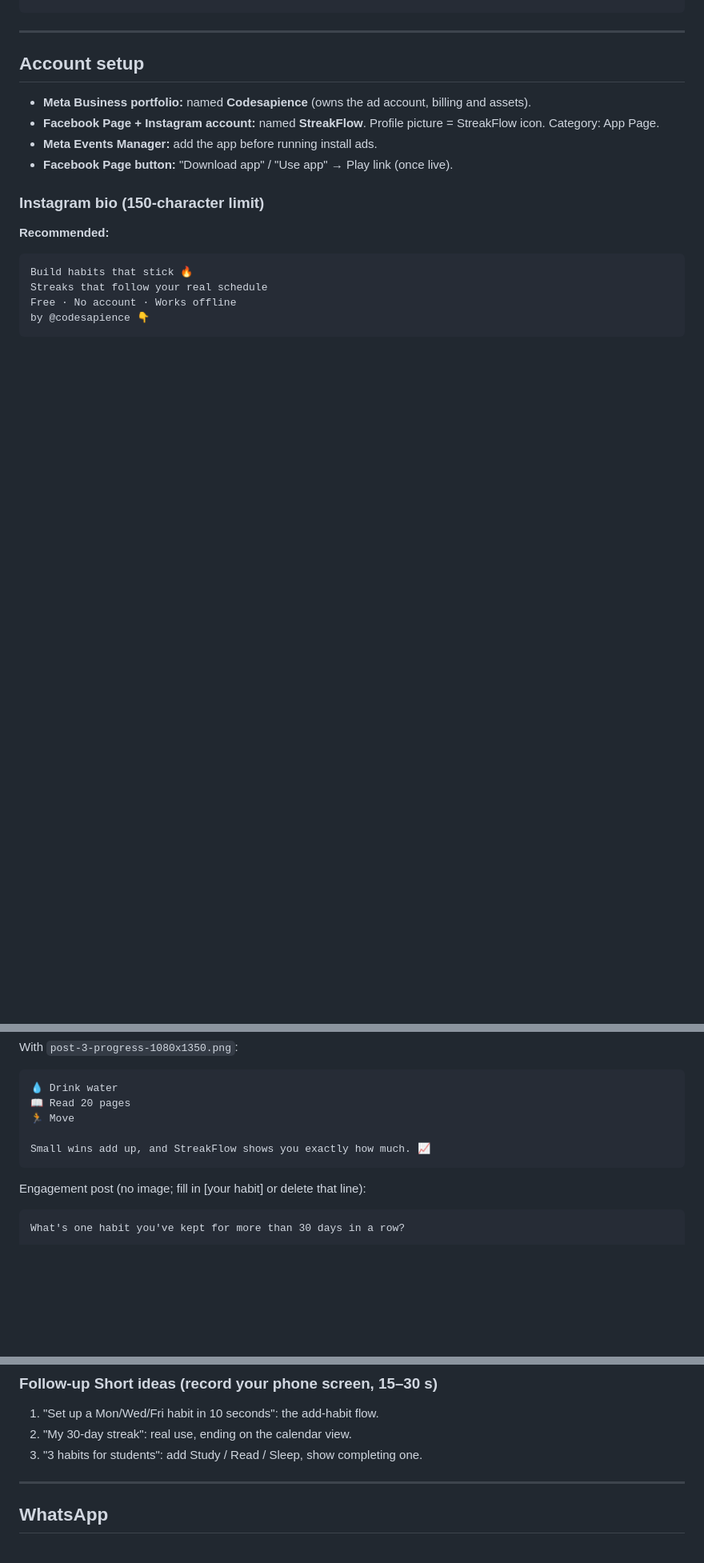
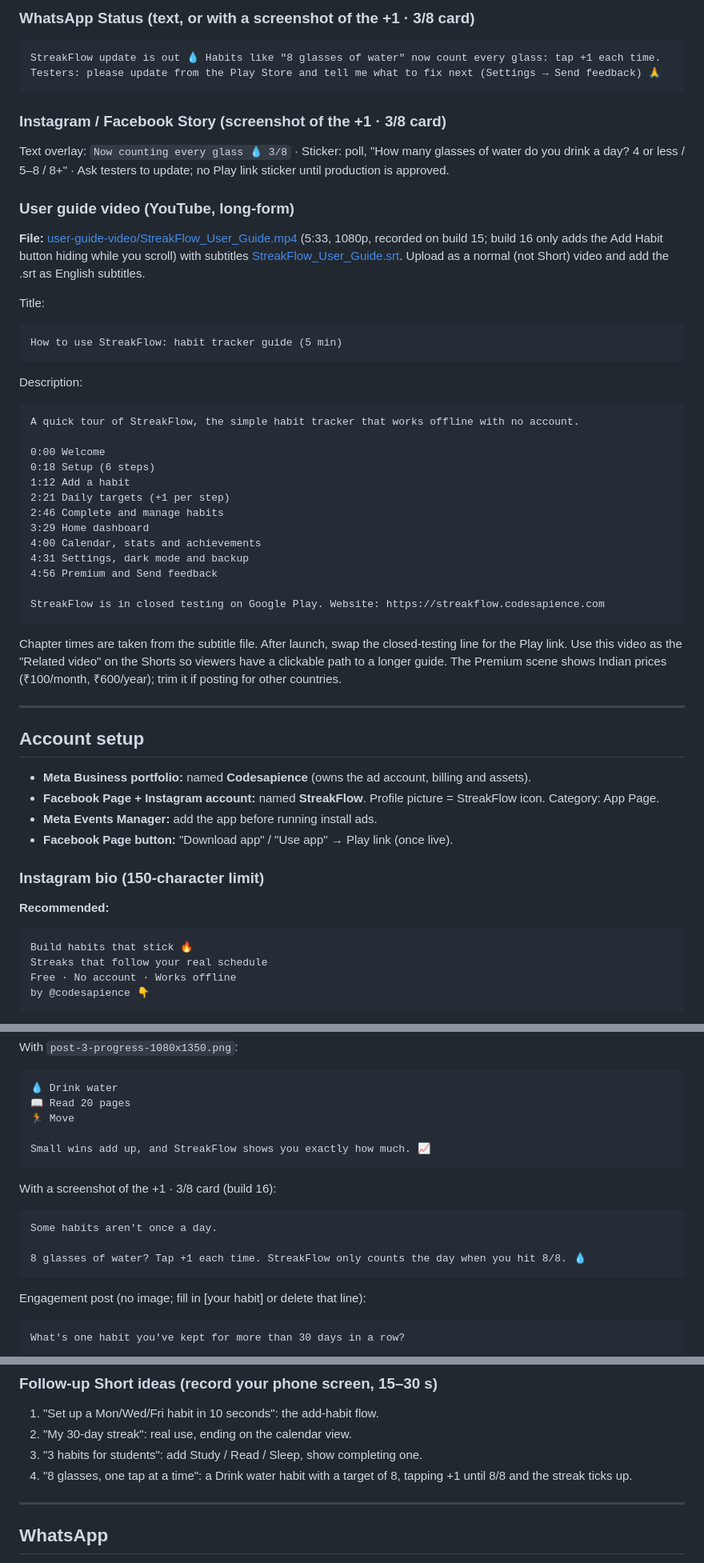
Before and after one commit to ashishsonu2000/streakflow, a Markdown page: marketing/SOCIAL_MEDIA_KIT.md, 3 parts joined by grey strips. Shown at 80% size. Rendered like a GitHub page; blank space fills up the shorter version.

Commit message:
Add build 16 posts and the user guide video to the social media kit
Co-Authored-By: Claude Opus 5.5 <noreply@anthropic.com>

````diff
--- a/marketing/SOCIAL_MEDIA_KIT.md
+++ b/marketing/SOCIAL_MEDIA_KIT.md
@@ -128,3 +165,35 @@ What's new:
+### WhatsApp Status (text, or with a screenshot of the +1 · 3/8 card)
+```
+StreakFlow update is out 💧 Habits like "8 glasses of water" now count every glass: tap +1 each time. Testers: please update from the Play Store and tell me what to fix next (Settings → Send feedback) 🙏
+```
+
+### Instagram / Facebook Story (screenshot of the +1 · 3/8 card)
+Text overlay: `Now counting every glass 💧 3/8` · Sticker: poll, "How many glasses of water do you drink a day? 4 or less / 5–8 / 8+" · Ask testers to update; no Play link sticker until production is approved.
+
+### User guide video (YouTube, long-form)
+**File:** [user-guide-video/StreakFlow_User_Guide.mp4](user-guide-video/StreakFlow_User_Guide.mp4) (5:33, 1080p, recorded on build 15; build 16 only adds the Add Habit button hiding while you scroll) with subtitles [StreakFlow_User_Guide.srt](user-guide-video/StreakFlow_User_Guide.srt). Upload as a normal (not Short) video and add the .srt as English subtitles.
+
+Title:
+```
+How to use StreakFlow: habit tracker guide (5 min)
+```
+Description:
+```
+A quick tour of StreakFlow, the simple habit tracker that works offline with no account.
+
+0:00 Welcome
+0:18 Setup (6 steps)
+1:12 Add a habit
+2:21 Daily targets (+1 per step)
+2:46 Complete and manage habits
+3:29 Home dashboard
+4:00 Calendar, stats and achievements
+4:31 Settings, dark mode and backup
+4:56 Premium and Send feedback
+
+StreakFlow is in closed testing on Google Play. Website: https://streakflow.codesapience.com
+```
+Chapter times are taken from the subtitle file. After launch, swap the closed-testing line for the Play link. Use this video as the "Related video" on the Shorts so viewers have a clickable path to a longer guide. The Premium scene shows Indian prices (₹100/month, ₹600/year); trim it if posting for other countries.
 
 ---
 
@@ -444,6 +513,12 @@ With `post-3-progress-1080x1350.png`:
 
 Small wins add up, and StreakFlow shows you exactly how much. 📈
 ```
+With a screenshot of the +1 · 3/8 card (build 16):
+```
+Some habits aren't once a day.
+
+8 glasses of water? Tap +1 each time. StreakFlow only counts the day when you hit 8/8. 💧
+```
 Engagement post (no image; fill in [your habit] or delete that line):
 ```
 What's one habit you've kept for more than 30 days in a row?
@@ -519,6 +594,7 @@ StreakFlow is a simple, private habit tracker whose streaks follow your real sch
 1. "Set up a Mon/Wed/Fri habit in 10 seconds": the add-habit flow.
 2. "My 30-day streak": real use, ending on the calendar view.
 3. "3 habits for students": add Study / Read / Sleep, show completing one.
+4. "8 glasses, one tap at a time": a Drink water habit with a target of 8, tapping +1 until 8/8 and the streak ticks up.
 
 ---
 
````
Also changed, not shown: other parts of marketing/SOCIAL_MEDIA_KIT.md (+38 -1 lines).
